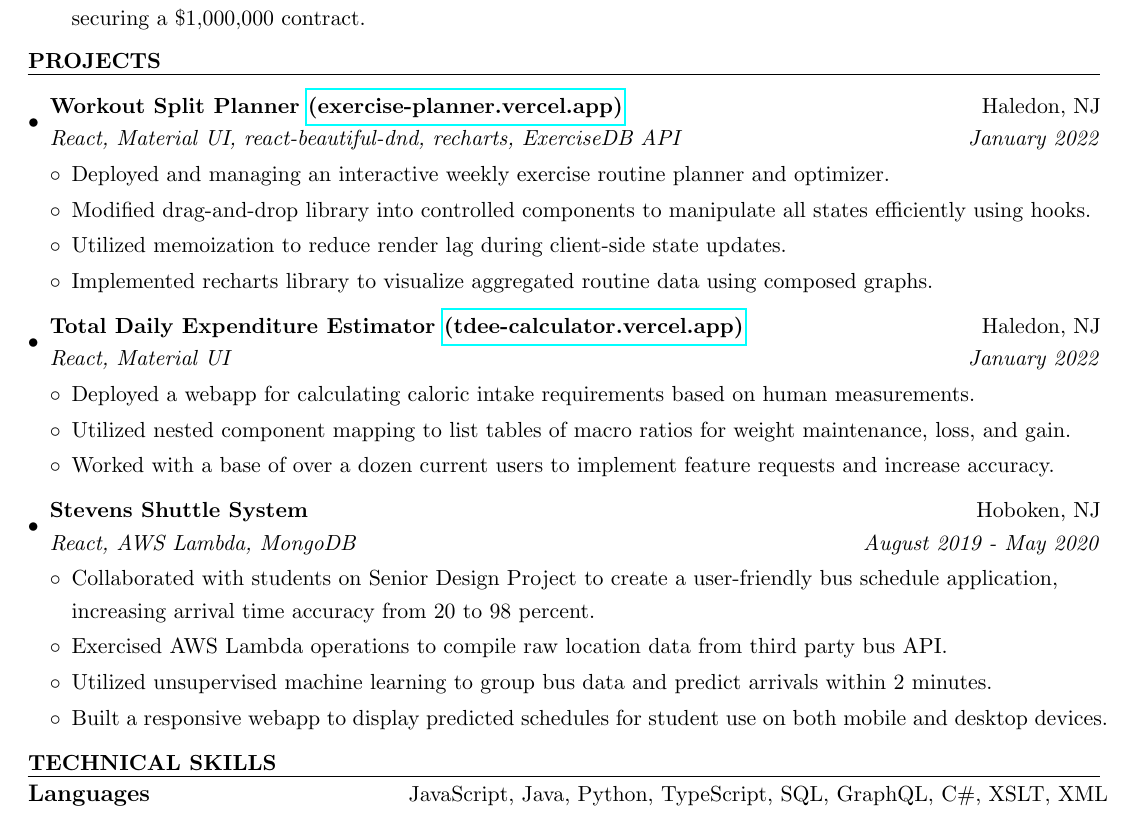
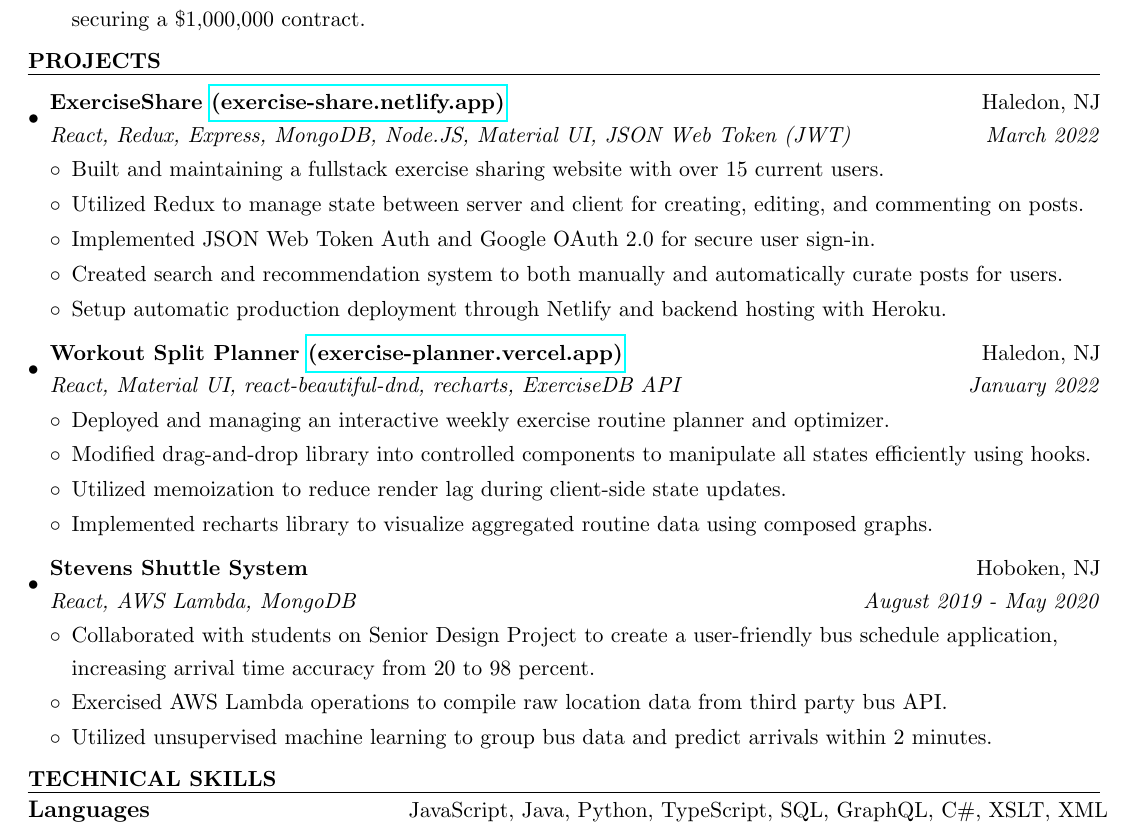
Before and after one commit to tjbarrett42/resume, a LaTeX CV (TimothyBarrettResume.tex): part of the page, cut so that both start at the same text. Compiled offline with pdfLaTeX.

Commit message:
ExerciseShare update

```diff
--- a/TimothyBarrettResume.tex
+++ b/TimothyBarrettResume.tex
@@ -92,6 +92,19 @@
 \vspace{-0.2in}
 
 \begin{itemize}[leftmargin=*]
+
+\item
+	\ressubheading{ExerciseShare \href{https://exercise-share.netlify.app}{(exercise-share.netlify.app)}}{Haledon, NJ}{React, Redux, Express, MongoDB, Node.JS, Material UI, JSON Web Token (JWT)}{March 2022}
+	\vspace{-0.05in}
+	\begin{itemize}[leftmargin=*]
+	\setlength\itemsep{0em}
+		\item{Built and maintaining a fullstack exercise sharing website with over 15 current users.}
+		\item{Utilized Redux to manage state between server and client for creating, editing, and commenting on posts.}
+		\item{Implemented JSON Web Token Auth and Google OAuth 2.0 for secure user sign-in. }
+		\item{Created search and recommendation system to both manually and automatically curate posts for users.}
+		\item{Setup automatic production deployment through Netlify and backend hosting with Heroku.}
+	\end{itemize}
+
 \item
 	\ressubheading{Workout Split Planner \href{https://exercise-planner.vercel.app}{(exercise-planner.vercel.app)}}{Haledon, NJ}{React, Material UI, react-beautiful-dnd, recharts, ExerciseDB API}{January 2022}
 	\vspace{-0.05in}
@@ -103,15 +116,6 @@
 		\item{Implemented recharts library to visualize aggregated routine data using composed graphs.}
 	\end{itemize}
 
-\item
-	\ressubheading{Total Daily Expenditure Estimator \href{https://tdee-calculator.vercel.app}{(tdee-calculator.vercel.app)}}{Haledon, NJ}{React, Material UI}{January 2022}
-	\vspace{-0.05in}
-	\begin{itemize}[leftmargin=*]
-	\setlength\itemsep{0em}
-		\item{Deployed a webapp for calculating caloric intake requirements based on human measurements.}
-		\item{Utilized nested component mapping to list tables of macro ratios for weight maintenance, loss, and gain.}
-		\item{Worked with a base of over a dozen current users to implement feature requests and increase accuracy.}
-	\end{itemize}
 
 \item
 	\ressubheading{Stevens Shuttle System}{Hoboken, NJ}{React, AWS Lambda, MongoDB}{August 2019 - May 2020}
@@ -121,7 +125,6 @@
 		\item{Collaborated with students on Senior Design Project to create a user-friendly bus schedule application, increasing arrival time accuracy from 20 to 98 percent.}
 		\item{Exercised AWS Lambda operations to compile raw location data from third party bus API.}
 		\item{Utilized unsupervised machine learning to group bus data and predict arrivals within 2 minutes.}
-		\item{Built a responsive webapp to display predicted schedules for student use on both mobile and desktop devices.}
 	\end{itemize}
 
 \end{itemize}
```
Also changed, not shown: TimothyBarrettResume.pdf, 3 other files.
